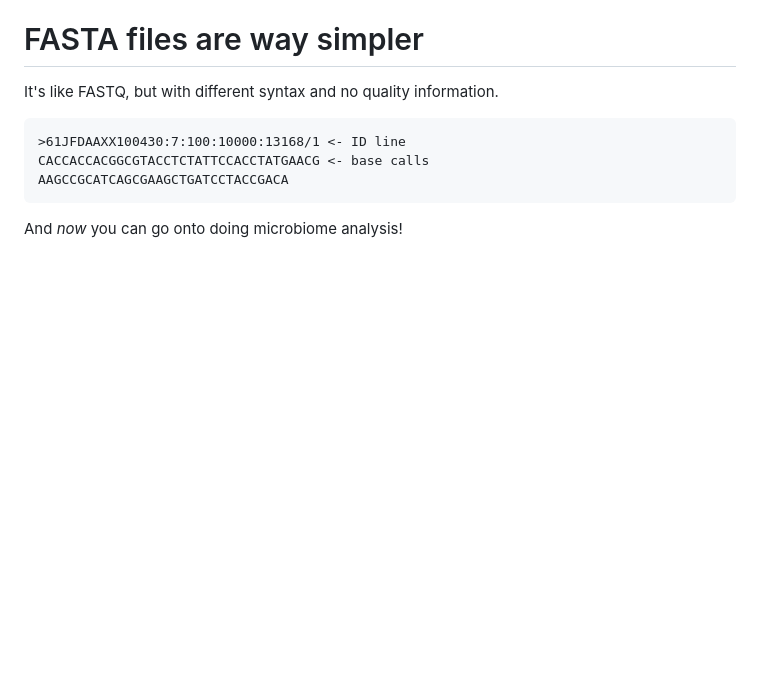
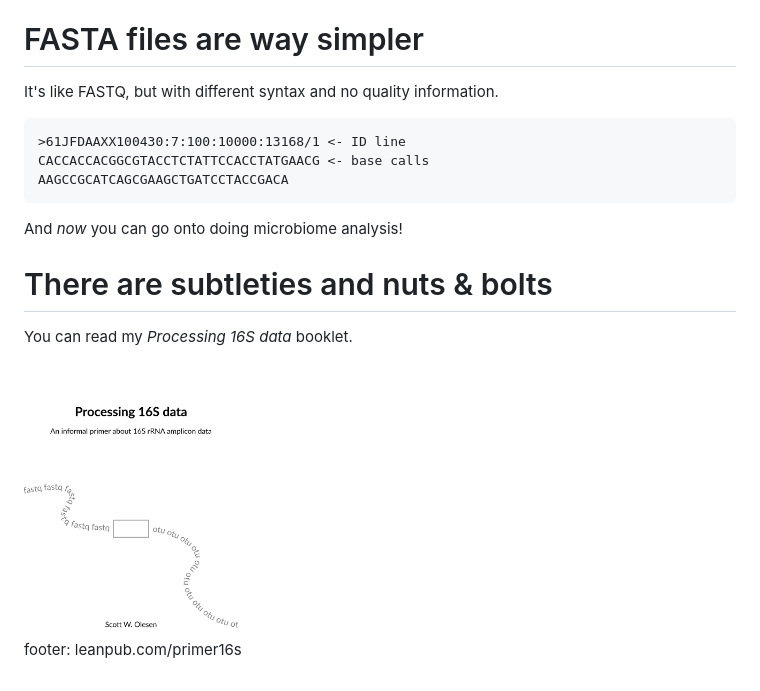
Before and after one commit to swo/cr-training-dna, a Markdown page: slides.md, the part around the change. Drawn GitHub-style; pictures changed too: img/book.png (added); blank space fills up the shorter version.

Commit message:
16s book

````diff
--- a/slides.md
+++ b/slides.md
@@ -289,3 +289,11 @@ AAGCCGCATCAGCGAAGCTGATCCTACCGACA
 ```
 
 And *now* you can go onto doing microbiome analysis!
+
+# There are subtleties and nuts & bolts
+
+You can read my *Processing 16S data* booklet.
+
+<img src="img/book.png" width="30%" style="border:1px solid black;">
+
+footer: leanpub.com/primer16s
````
